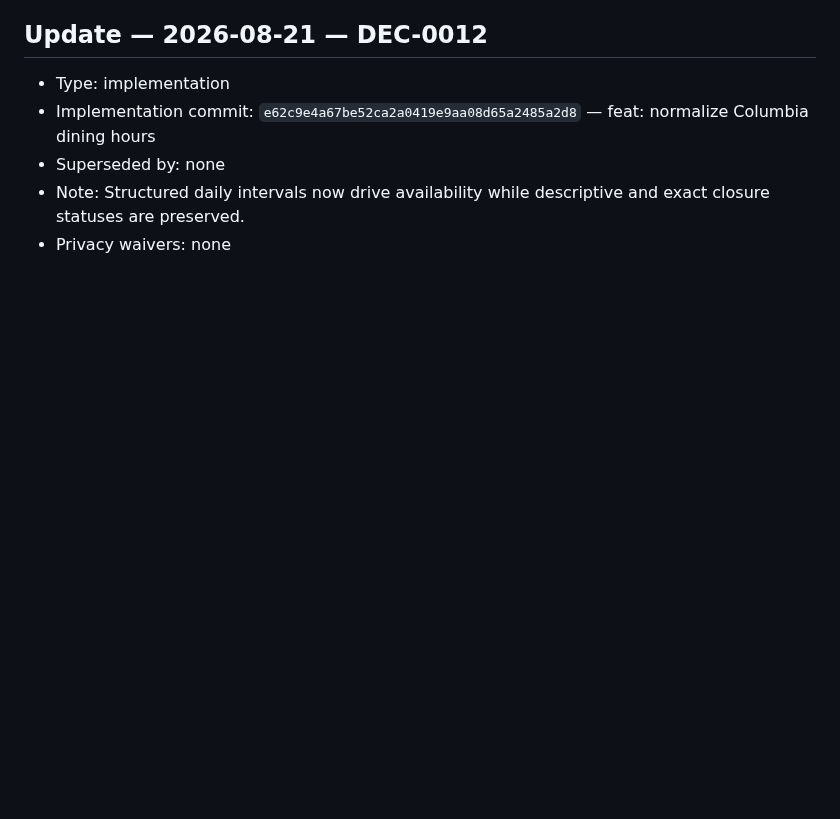
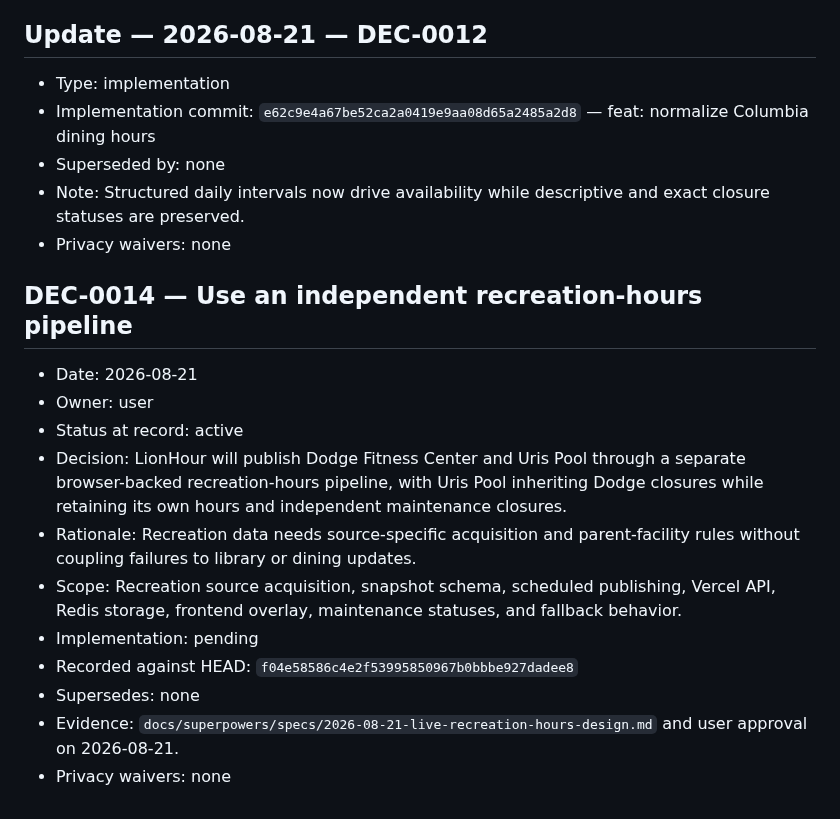
Before and after one commit to raymondwangnorcal-pixel/LionTime, a Markdown page: docs/decisions.md, the part around the change. GitHub-like rendering; blank space fills up the shorter version.

Commit message:
docs: record recreation pipeline decision

```diff
--- a/docs/decisions.md
+++ b/docs/decisions.md
@@ -221,3 +221,17 @@
 - Superseded by: none
 - Note: Structured daily intervals now drive availability while descriptive and exact closure statuses are preserved.
 - Privacy waivers: none
+
+## DEC-0014 — Use an independent recreation-hours pipeline
+
+- Date: 2026-08-21
+- Owner: user
+- Status at record: active
+- Decision: LionHour will publish Dodge Fitness Center and Uris Pool through a separate browser-backed recreation-hours pipeline, with Uris Pool inheriting Dodge closures while retaining its own hours and independent maintenance closures.
+- Rationale: Recreation data needs source-specific acquisition and parent-facility rules without coupling failures to library or dining updates.
+- Scope: Recreation source acquisition, snapshot schema, scheduled publishing, Vercel API, Redis storage, frontend overlay, maintenance statuses, and fallback behavior.
+- Implementation: pending
+- Recorded against HEAD: `f04e58586c4e2f53995850967b0bbbe927dadee8`
+- Supersedes: none
+- Evidence: `docs/superpowers/specs/2026-08-21-live-recreation-hours-design.md` and user approval on 2026-08-21.
+- Privacy waivers: none
```
